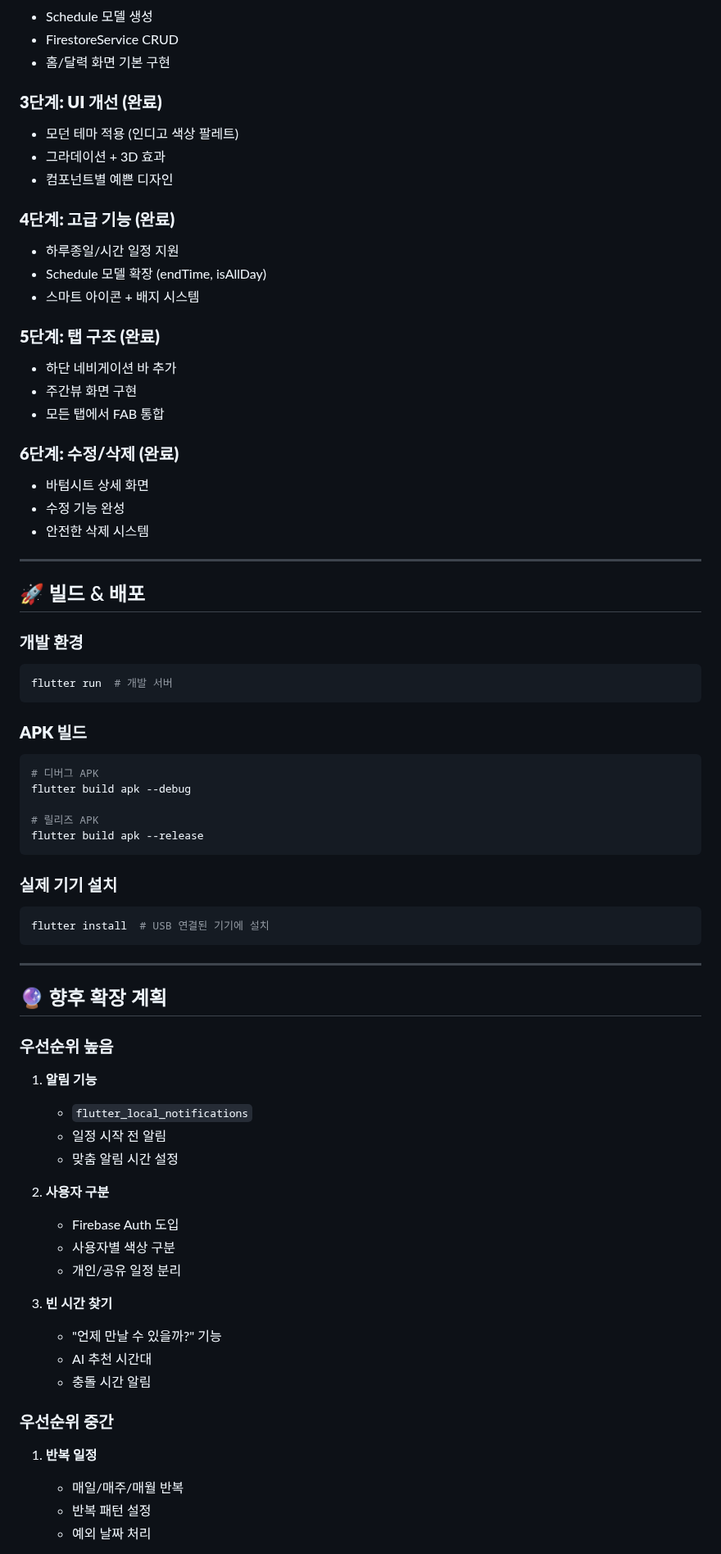
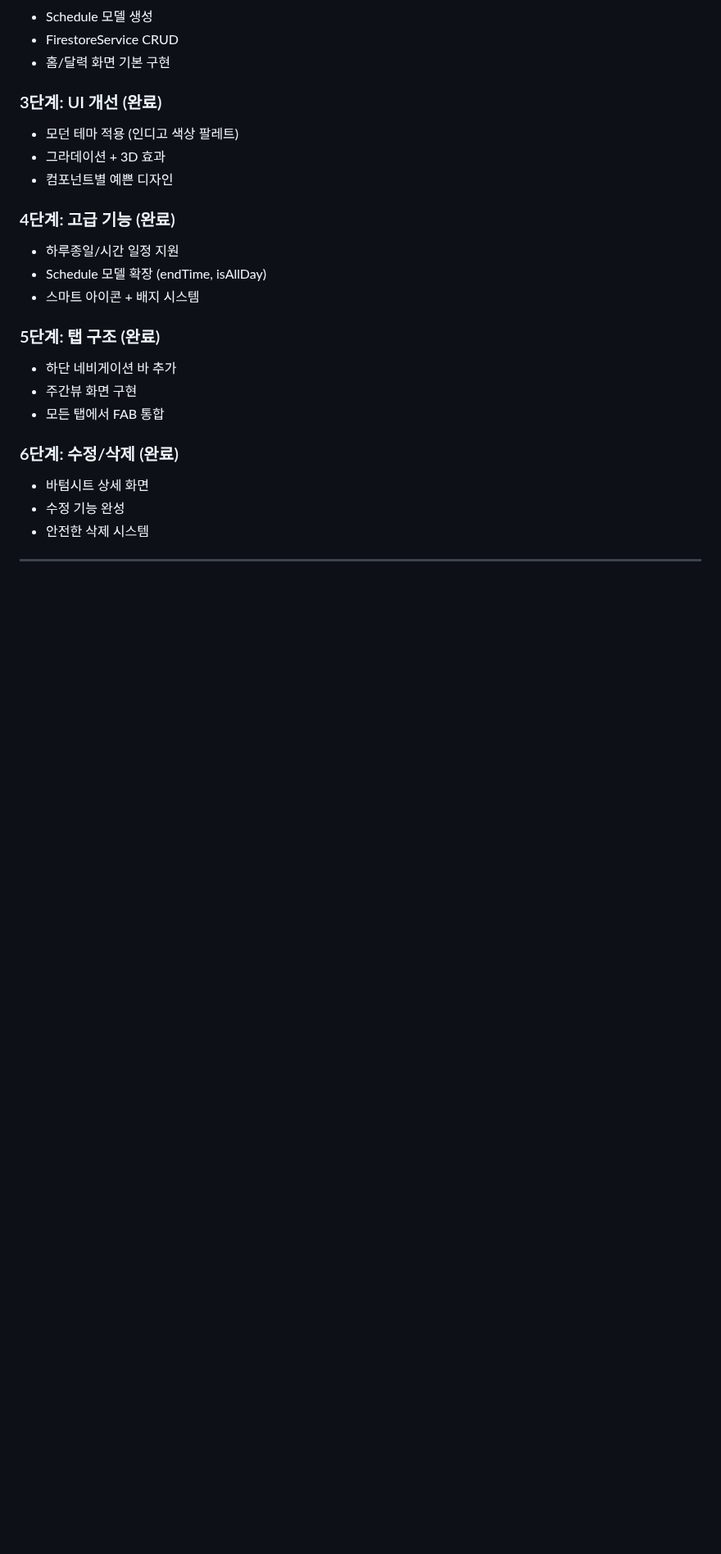
Before and after one commit to DodamKing/withu, a Markdown page: README.md, the part around one of its changes. Shown at 82% size. Rendered like a GitHub page; blank space fills up the shorter version.

````diff
--- a/README.md
+++ b/README.md
@@ -148,72 +106,25 @@ dev_dependencies:
 - FirestoreService CRUD
 - 홈/달력 화면 기본 구현
 
-### **3단계: UI 개선 (완료)**
+### 3단계: UI 개선 (완료)
 - 모던 테마 적용 (인디고 색상 팔레트)
 - 그라데이션 + 3D 효과
 - 컴포넌트별 예쁜 디자인
 
-### **4단계: 고급 기능 (완료)**
+### 4단계: 고급 기능 (완료)
 - 하루종일/시간 일정 지원
 - Schedule 모델 확장 (endTime, isAllDay)
 - 스마트 아이콘 + 배지 시스템
 
-### **5단계: 탭 구조 (완료)**
+### 5단계: 탭 구조 (완료)
 - 하단 네비게이션 바 추가
 - 주간뷰 화면 구현
 - 모든 탭에서 FAB 통합
 
-### **6단계: 수정/삭제 (완료)**
+### 6단계: 수정/삭제 (완료)
 - 바텀시트 상세 화면
 - 수정 기능 완성
 - 안전한 삭제 시스템
 
 ---
 
-## 🚀 빌드 & 배포
-
-### **개발 환경**
-```bash
-flutter run  # 개발 서버
-```
-
-### **APK 빌드**
-```bash
-# 디버그 APK
-flutter build apk --debug
-
-# 릴리즈 APK
-flutter build apk --release
-```
-
-### **실제 기기 설치**
-```bash
-flutter install  # USB 연결된 기기에 설치
-```
-
----
-
-## 🔮 향후 확장 계획
-
-### **우선순위 높음**
-1. **알림 기능**
-    - `flutter_local_notifications`
-    - 일정 시작 전 알림
-    - 맞춤 알림 시간 설정
-
-2. **사용자 구분**
-    - Firebase Auth 도입
-    - 사용자별 색상 구분
-    - 개인/공유 일정 분리
-
-3. **빈 시간 찾기**
-    - "언제 만날 수 있을까?" 기능
-    - AI 추천 시간대
-    - 충돌 시간 알림
-
-### **우선순위 중간**
-1. **반복 일정**
-    - 매일/매주/매월 반복
-    - 반복 패턴 설정
-    - 예외 날짜 처리
-
````
Also changed, not shown: other parts of README.md (+46 -207 lines).
